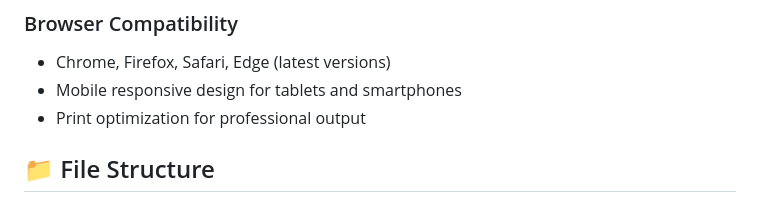
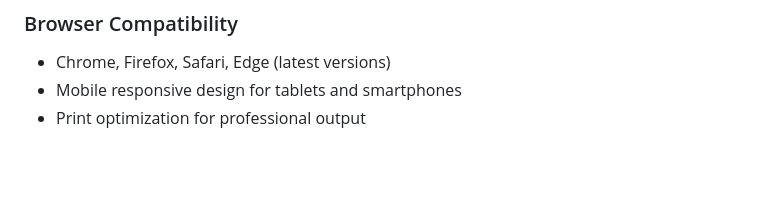
Before and after one commit to ifeoseni/Invoice-Receipt-Generator, a Markdown page: README.md, the part around one of its changes. Drawn GitHub-style; blank space fills up the shorter version.

```diff
--- a/README.md
+++ b/README.md
@@ -78,5 +78,3 @@ This application leverages modern web technologies:
 - Chrome, Firefox, Safari, Edge (latest versions)
 - Mobile responsive design for tablets and smartphones
 - Print optimization for professional output
-
-## 📁 File Structure
```
Also changed, not shown: other parts of README.md (+1 -1 lines).
